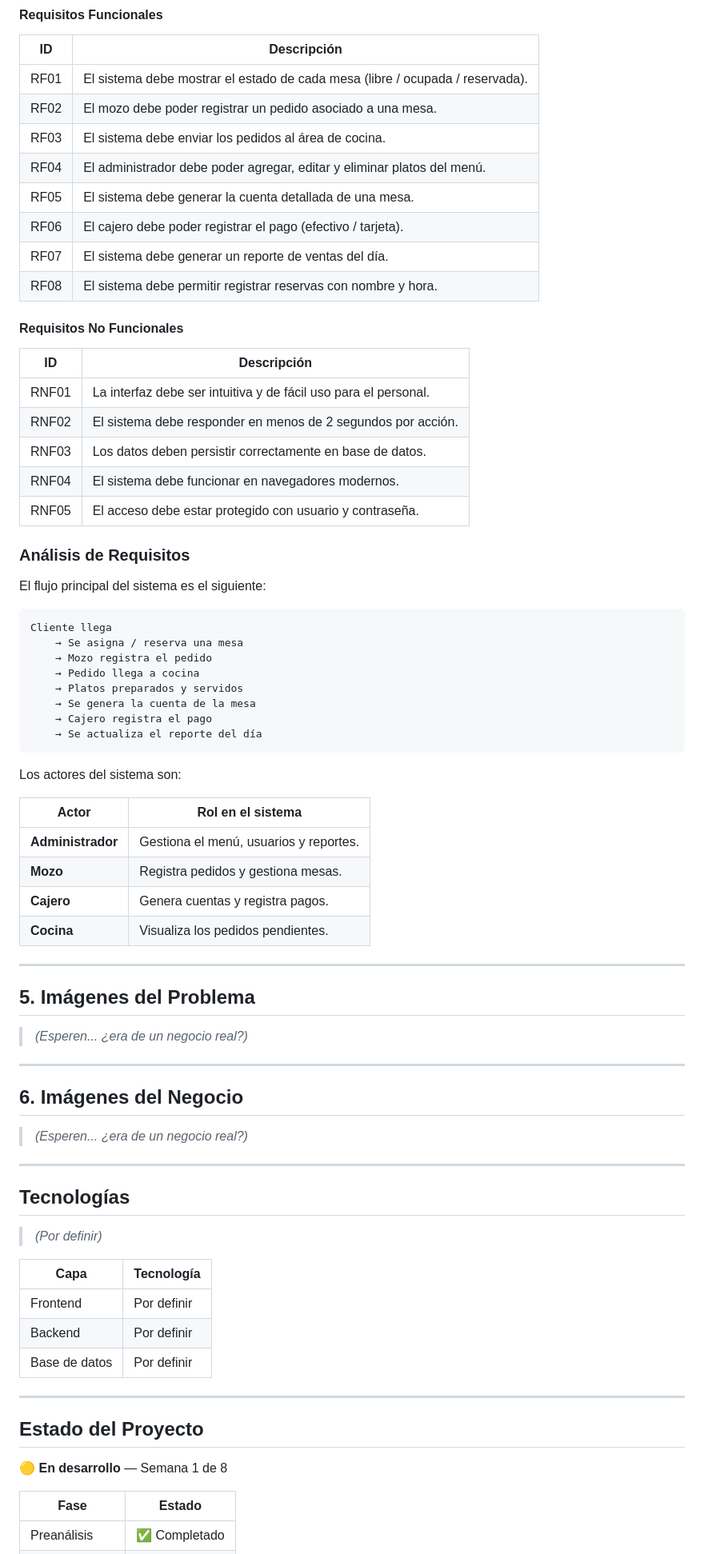
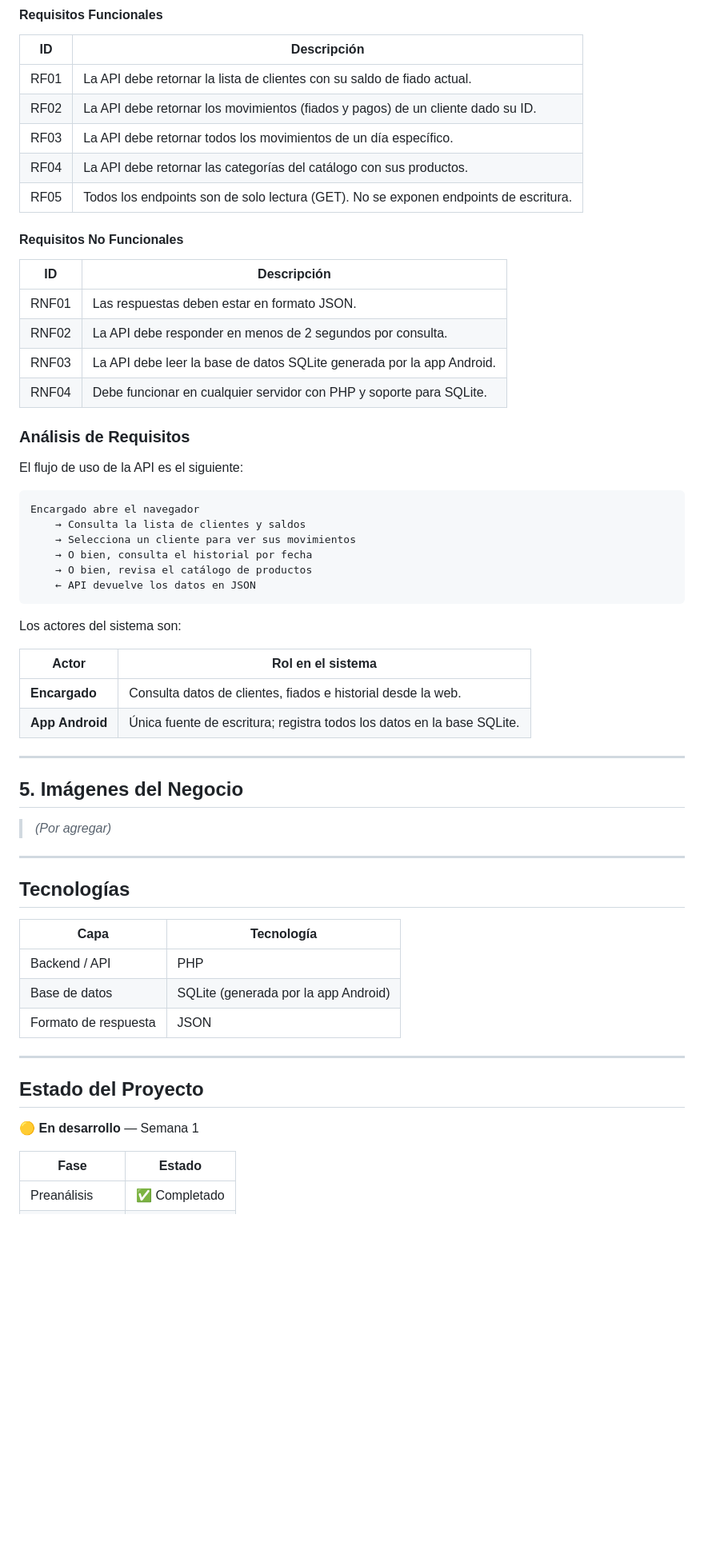
Before and after one commit to G0nch0TEC/cafetin-view-api, a Markdown page: README.md, the part around one of its changes. Shown at 80% size. Rendered like a GitHub page; blank space fills up the shorter version.

````diff
--- a/README.md
+++ b/README.md
@@ -70,78 +69,62 @@ Desarrollar un **sistema de gestión integral para restaurante** que digitalice
 
 | ID | Descripción |
 |---|---|
-| RF01 | El sistema debe mostrar el estado de cada mesa (libre / ocupada / reservada). |
-| RF02 | El mozo debe poder registrar un pedido asociado a una mesa. |
-| RF03 | El sistema debe enviar los pedidos al área de cocina. |
-| RF04 | El administrador debe poder agregar, editar y eliminar platos del menú. |
-| RF05 | El sistema debe generar la cuenta detallada de una mesa. |
-| RF06 | El cajero debe poder registrar el pago (efectivo / tarjeta). |
-| RF07 | El sistema debe generar un reporte de ventas del día. |
-| RF08 | El sistema debe permitir registrar reservas con nombre y hora. |
+| RF01 | La API debe retornar la lista de clientes con su saldo de fiado actual. |
+| RF02 | La API debe retornar los movimientos (fiados y pagos) de un cliente dado su ID. |
+| RF03 | La API debe retornar todos los movimientos de un día específico. |
+| RF04 | La API debe retornar las categorías del catálogo con sus productos. |
+| RF05 | Todos los endpoints son de solo lectura (GET). No se exponen endpoints de escritura. |
 
 #### Requisitos No Funcionales
 
 | ID | Descripción |
 |---|---|
-| RNF01 | La interfaz debe ser intuitiva y de fácil uso para el personal. |
-| RNF02 | El sistema debe responder en menos de 2 segundos por acción. |
-| RNF03 | Los datos deben persistir correctamente en base de datos. |
-| RNF04 | El sistema debe funcionar en navegadores modernos. |
-| RNF05 | El acceso debe estar protegido con usuario y contraseña. |
+| RNF01 | Las respuestas deben estar en formato JSON. |
+| RNF02 | La API debe responder en menos de 2 segundos por consulta. |
+| RNF03 | La API debe leer la base de datos SQLite generada por la app Android. |
+| RNF04 | Debe funcionar en cualquier servidor con PHP y soporte para SQLite. |
 
 ### Análisis de Requisitos
 
-El flujo principal del sistema es el siguiente:
+El flujo de uso de la API es el siguiente:
 
 ```
-Cliente llega
-    → Se asigna / reserva una mesa
-    → Mozo registra el pedido
-    → Pedido llega a cocina
-    → Platos preparados y servidos
-    → Se genera la cuenta de la mesa
-    → Cajero registra el pago
-    → Se actualiza el reporte del día
+Encargado abre el navegador
+    → Consulta la lista de clientes y saldos
+    → Selecciona un cliente para ver sus movimientos
+    → O bien, consulta el historial por fecha
+    → O bien, revisa el catálogo de productos
+    ← API devuelve los datos en JSON
 ```
 
 Los actores del sistema son:
 
 | Actor | Rol en el sistema |
 |---|---|
-| **Administrador** | Gestiona el menú, usuarios y reportes. |
-| **Mozo** | Registra pedidos y gestiona mesas. |
-| **Cajero** | Genera cuentas y registra pagos. |
-| **Cocina** | Visualiza los pedidos pendientes. |
+| **Encargado** | Consulta datos de clientes, fiados e historial desde la web. |
+| **App Android** | Única fuente de escritura; registra todos los datos en la base SQLite. |
 
 ---
 
-## 5. Imágenes del Problema
+## 5. Imágenes del Negocio
 
-> *(Esperen... ¿era de un negocio real?)*
-
----
-
-## 6. Imágenes del Negocio
-
-> *(Esperen... ¿era de un negocio real?)*
+> *(Por agregar)*
 
 ---
 
 ## Tecnologías
 
-> *(Por definir)*
-
 | Capa | Tecnología |
 |---|---|
-| Frontend | Por definir |
-| Backend | Por definir |
-| Base de datos | Por definir |
+| Backend / API | PHP |
+| Base de datos | SQLite (generada por la app Android) |
+| Formato de respuesta | JSON |
 
 ---
 
 ## Estado del Proyecto
 
-🟡 **En desarrollo** — Semana 1 de 8
+🟡 **En desarrollo** — Semana 1
 
 | Fase | Estado |
 |---|---|
````
Also changed, not shown: other parts of README.md (+27 -28 lines).
